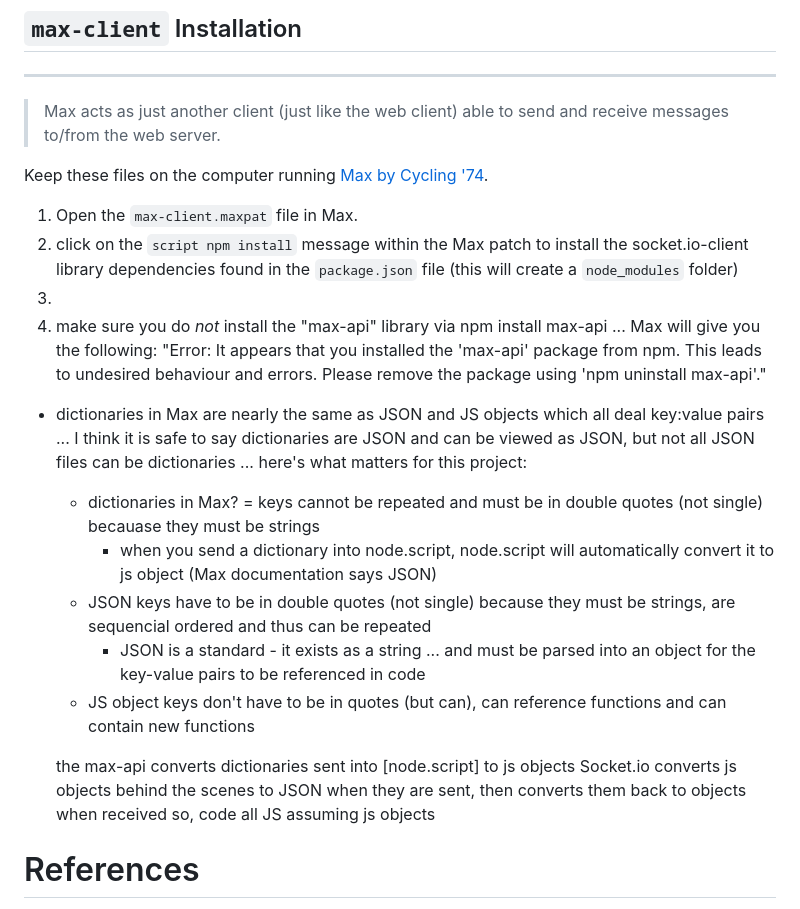
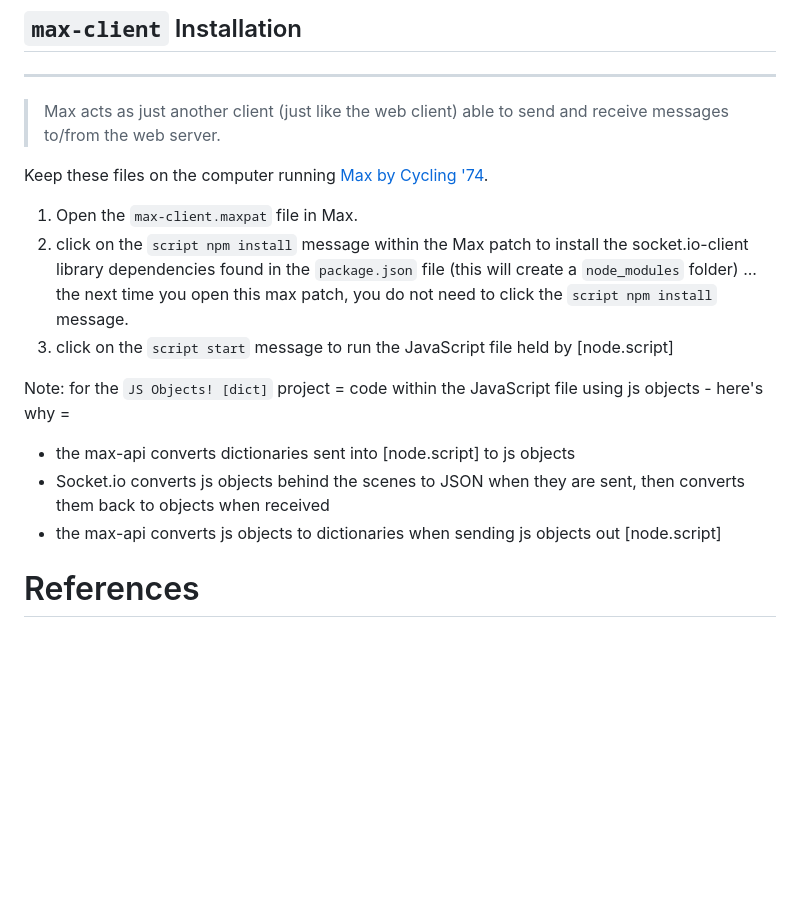
Before and after one commit to benjohansen/Websockets-in-Max, a Markdown page: README.md, the part around the change printed below. Drawn GitHub-style; blank space fills up the shorter version.

Commit message:
reedme update

```diff
--- a/README.md
+++ b/README.md
@@ -52,19 +53,13 @@ Host these files on space you rent on a web server that allows for running stati
 Keep these files on the computer running [Max by Cycling '74](https://cycling74.com/products/max).
 
 1. Open the `max-client.maxpat` file in Max.
-2. click on the `script npm install` message within the Max patch to install the socket.io-client library dependencies found in the `package.json` file (this will create a `node_modules` folder)
-3.
-2. make sure you do *not* install the "max-api" library via npm install max-api ... Max will give you the following: "Error: It appears that you installed the 'max-api' package from npm. This leads to undesired behaviour and errors. Please remove the package using 'npm uninstall max-api'."
-- dictionaries in Max are nearly the same as JSON and JS objects which all deal key:value pairs ... I think it is safe to say dictionaries are JSON and can be viewed as JSON, but not all JSON files can be dictionaries ... here's what matters for this project:
-    - dictionaries in Max? = keys cannot be repeated and must be in double quotes (not single) becauase they must be strings
-        - when you send a dictionary into node.script, node.script will automatically convert it to js object (Max documentation says JSON)
-    - JSON keys have to be in double quotes (not single) because they must be strings, are sequencial ordered and thus can be repeated
-        - JSON is a standard - it exists as a string ... and must be parsed into an object for the key-value pairs to be referenced in code
-    - JS object keys don't have to be in quotes (but can), can reference functions and can contain new functions
+2. click on the `script npm install` message within the Max patch to install the socket.io-client library dependencies found in the `package.json` file (this will create a `node_modules` folder) ... the next time you open this max patch, you do not need to click the `script npm install` message.
+3. click on the `script start` message to run the JavaScript file held by [node.script]
 
-    the max-api converts dictionaries sent into [node.script] to js objects
-Socket.io converts js objects behind the scenes to JSON when they are sent, then converts them back to objects when received
-so, code all JS assuming js objects
+Note: for the `JS Objects! [dict]` project = code within the JavaScript file using js objects - here's why =
+- the max-api converts dictionaries sent into [node.script] to js objects
+- Socket.io converts js objects behind the scenes to JSON when they are sent, then converts them back to objects when received
+- the max-api converts js objects to dictionaries when sending js objects out [node.script]
 
 
 # References
```
Also changed, not shown: other parts of README.md (+1 -0 lines).
